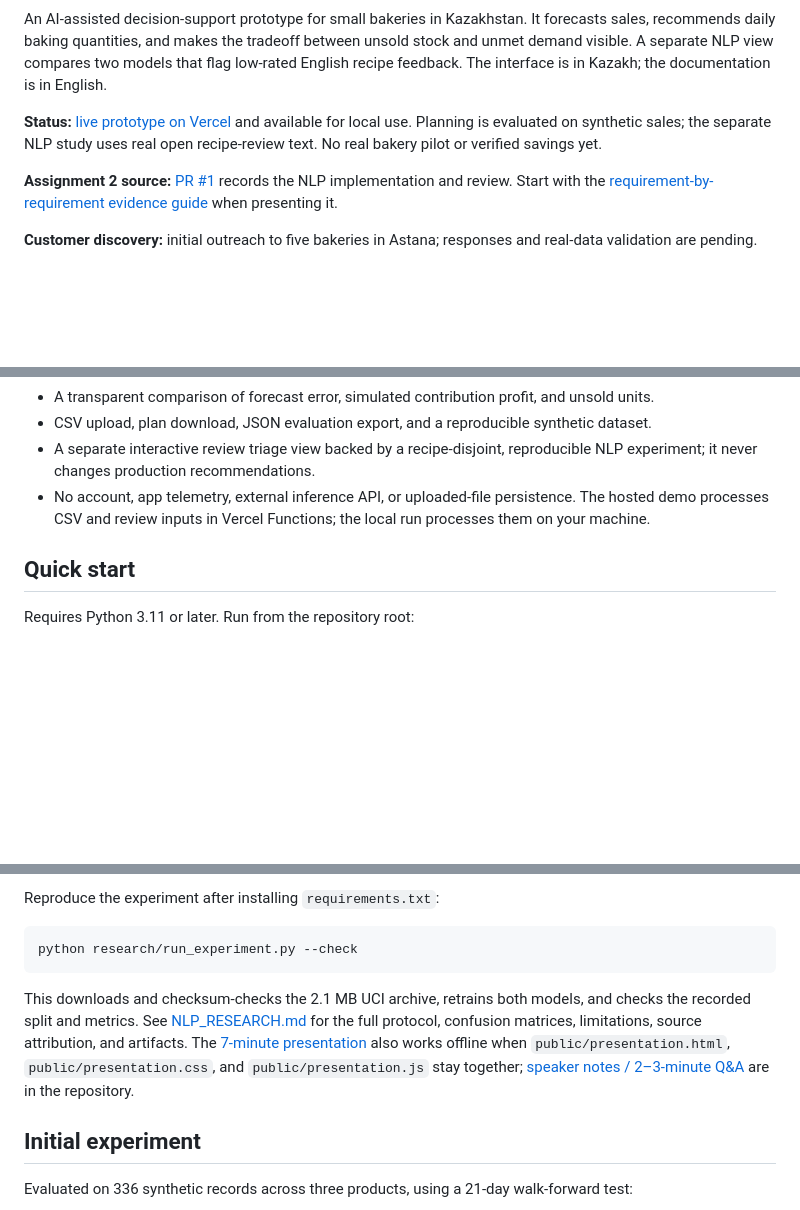
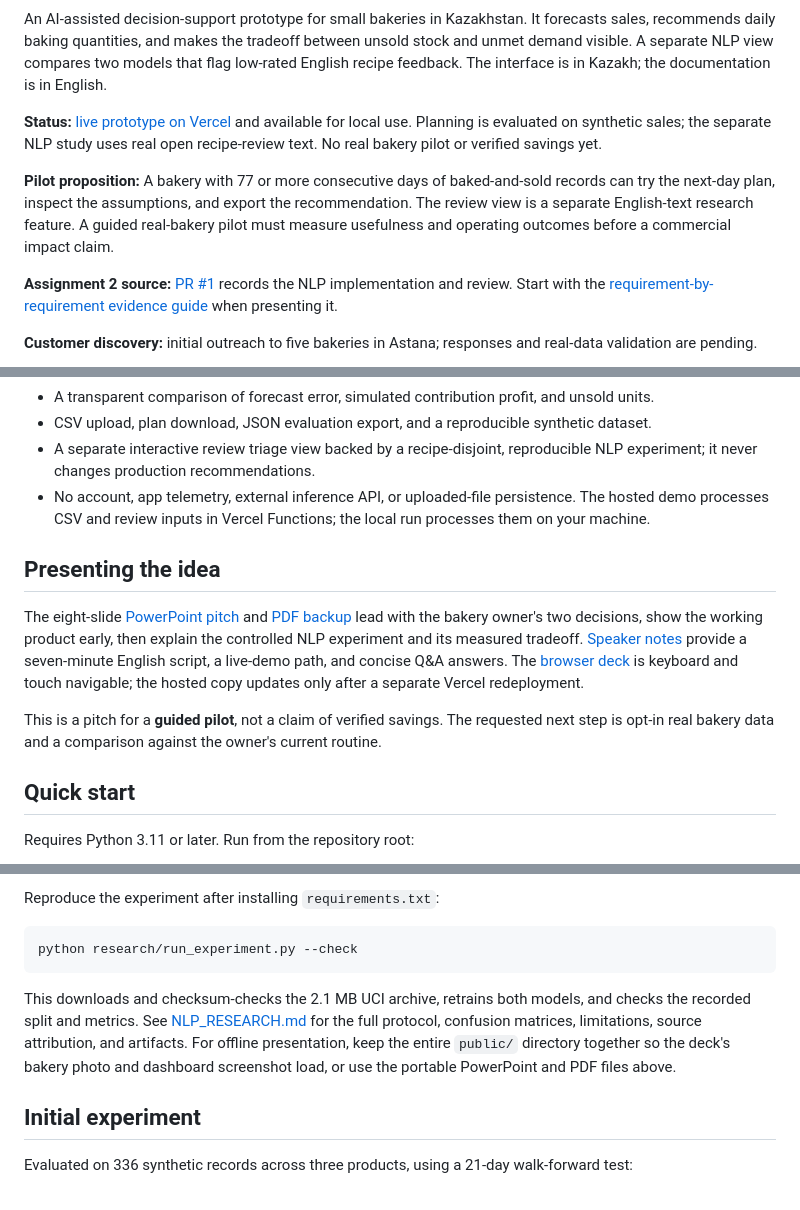
Before and after one commit to LordGibrat/israptama, a Markdown page: README.md, 3 parts joined by grey strips. Drawn GitHub-style; blank space fills up the shorter version.

Commit message:
Build buyer-focused Israptama pitch and pilot-ready demo

````diff
--- a/README.md
+++ b/README.md
@@ -5,6 +5,8 @@
 An AI-assisted decision-support prototype for small bakeries in Kazakhstan. It forecasts sales, recommends daily baking quantities, and makes the tradeoff between unsold stock and unmet demand visible. A separate NLP view compares two models that flag low-rated English recipe feedback. The interface is in Kazakh; the documentation is in English.
 
 **Status:** [live prototype on Vercel](https://israptama.vercel.app/) and available for local use. Planning is evaluated on synthetic sales; the separate NLP study uses real open recipe-review text. No real bakery pilot or verified savings yet.
+
+**Pilot proposition:** A bakery with 77 or more consecutive days of baked-and-sold records can try the next-day plan, inspect the assumptions, and export the recommendation. The review view is a separate English-text research feature. A guided real-bakery pilot must measure usefulness and operating outcomes before a commercial impact claim.
 
 **Assignment 2 source:** [PR #1](https://github.com/LordGibrat/israptama/pull/1) records the NLP implementation and review. Start with the [requirement-by-requirement evidence guide](ASSIGNMENT_EVIDENCE.md) when presenting it.
 
@@ -26,6 +28,12 @@ Independent student project inspired by the publicly described Afresh workflow:
 - CSV upload, plan download, JSON evaluation export, and a reproducible synthetic dataset.
 - A separate interactive review triage view backed by a recipe-disjoint, reproducible NLP experiment; it never changes production recommendations.
 - No account, app telemetry, external inference API, or uploaded-file persistence. The hosted demo processes CSV and review inputs in Vercel Functions; the local run processes them on your machine.
+
+## Presenting the idea
+
+The eight-slide [PowerPoint pitch](presentation/Israptama-Pitch.pptx) and [PDF backup](presentation/Israptama-Pitch.pdf) lead with the bakery owner's two decisions, show the working product early, then explain the controlled NLP experiment and its measured tradeoff. [Speaker notes](presentation/NOTES.md) provide a seven-minute English script, a live-demo path, and concise Q&A answers. The [browser deck](public/presentation.html) is keyboard and touch navigable; the hosted copy updates only after a separate Vercel redeployment.
+
+This is a pitch for a **guided pilot**, not a claim of verified savings. The requested next step is opt-in real bakery data and a comparison against the owner's current routine.
 
 ## Quick start
 
@@ -66,7 +74,7 @@ Reproduce the experiment after installing `requirements.txt`:
 python research/run_experiment.py --check
 ```
 
-This downloads and checksum-checks the 2.1 MB UCI archive, retrains both models, and checks the recorded split and metrics. See [NLP_RESEARCH.md](NLP_RESEARCH.md) for the full protocol, confusion matrices, limitations, source attribution, and artifacts. The [7-minute presentation](https://israptama.vercel.app/presentation.html) also works offline when `public/presentation.html`, `public/presentation.css`, and `public/presentation.js` stay together; [speaker notes / 2–3-minute Q&A](presentation/NOTES.md) are in the repository.
+This downloads and checksum-checks the 2.1 MB UCI archive, retrains both models, and checks the recorded split and metrics. See [NLP_RESEARCH.md](NLP_RESEARCH.md) for the full protocol, confusion matrices, limitations, source attribution, and artifacts. For offline presentation, keep the entire `public/` directory together so the deck's bakery photo and dashboard screenshot load, or use the portable PowerPoint and PDF files above.
 
 ## Initial experiment
 
````
Also changed, not shown: other parts of README.md (+1 -1 lines), presentation/NOTES.md (+55 -39 lines), public/assets/pitch-dashboard.png (added), 10 other files.
